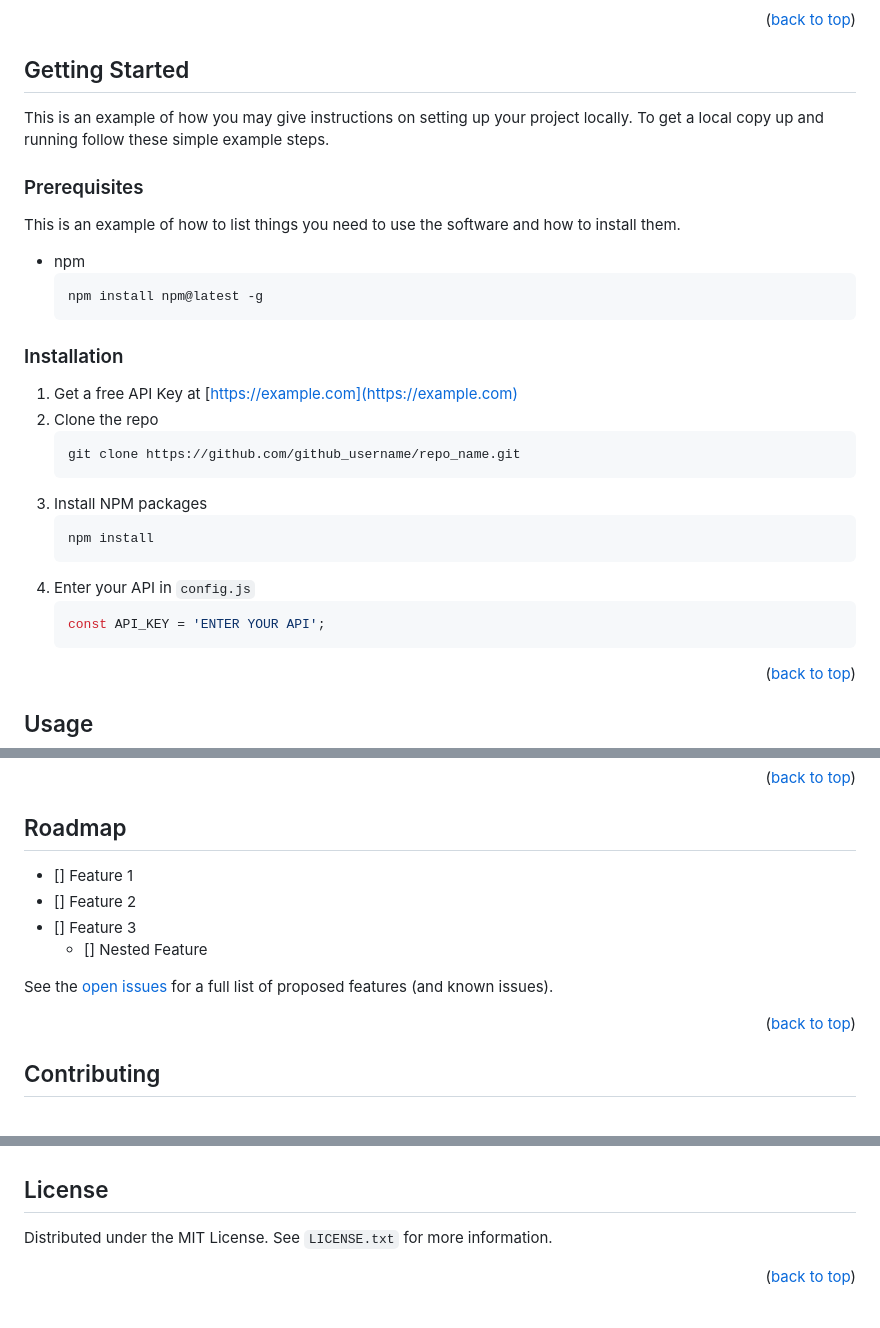
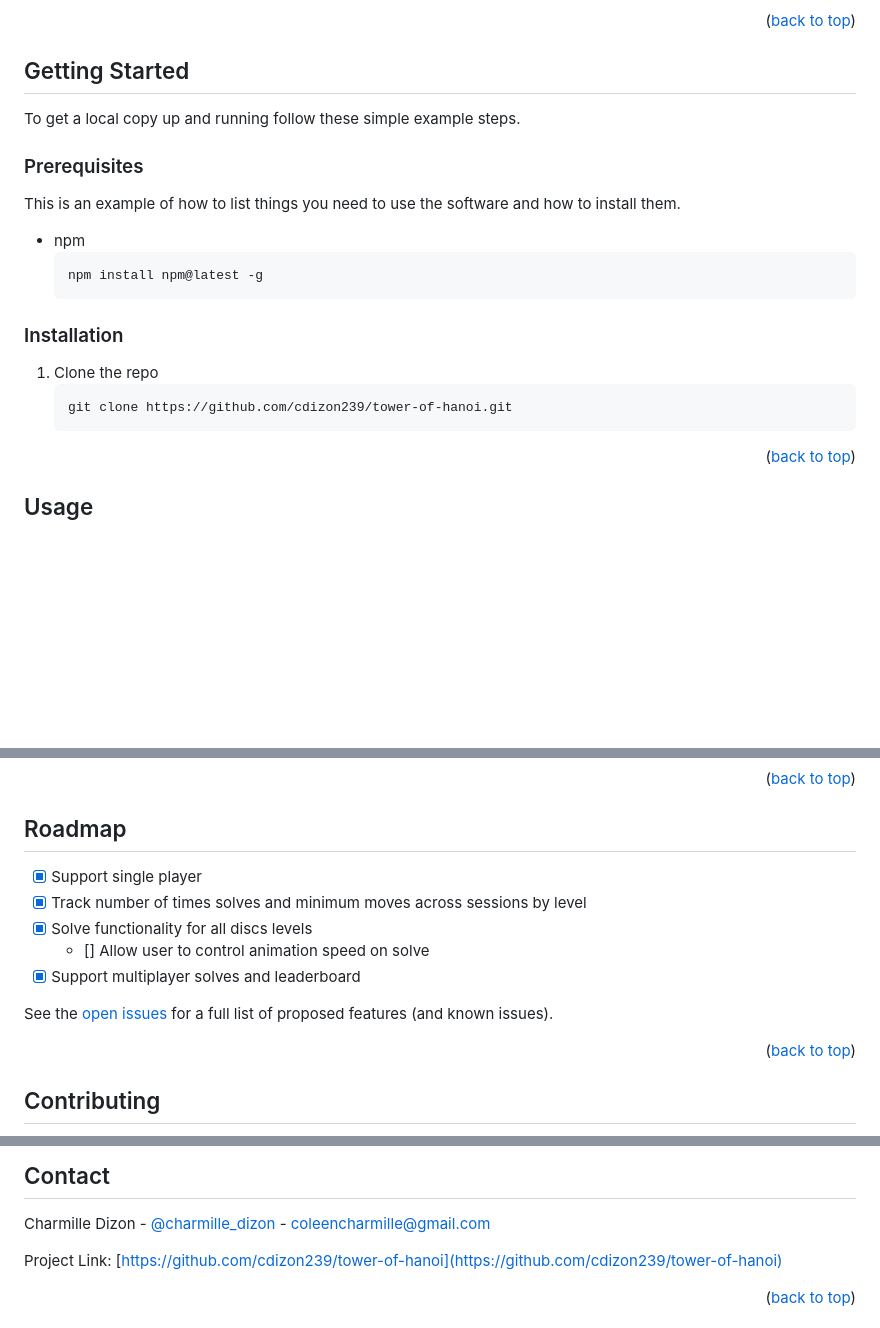
Before and after one commit to cdizon239/tower-of-hanoi, a Markdown page: README.md, 3 parts joined by grey strips. Rendered like a GitHub page; blank space fills up the shorter version.

````diff
--- a/README.md
+++ b/README.md
@@ -109,30 +103,21 @@ Here's a blank template to get started: To avoid retyping too much info. Do a se
 ## Getting Started
 
-This is an example of how you may give instructions on setting up your project locally.
 To get a local copy up and running follow these simple example steps.
 
 ### Prerequisites
 
 This is an example of how to list things you need to use the software and how to install them.
-* npm
+
+- npm
   ```sh
   npm install npm@latest -g
   ```
 
 ### Installation
 
-1. Get a free API Key at [https://example.com](https://example.com)
-2. Clone the repo
+1. Clone the repo
    ```sh
-   git clone https://github.com/github_username/repo_name.git
-   ```
-3. Install NPM packages
-   ```sh
-   npm install
-   ```
-4. Enter your API in `config.js`
-   ```js
-   const API_KEY = 'ENTER YOUR API';
+   git clone https://github.com/cdizon239/tower-of-hanoi.git
    ```
 
 <p align="right">(<a href="#top">back to top</a>)</p>
@@ -154,7 +137,8 @@ _For more examples, please refer to the [Documentation](https://example.com)_
 ## Roadmap
 
-- [] Feature 1
-- [] Feature 2
-- [] Feature 3
-    - [] Nested Feature
+- [x] Support single player
+- [x] Track number of times solves and minimum moves across sessions by level
+- [x] Solve functionality for all discs levels
+  - [] Allow user to control animation speed on solve
+- [x] Support multiplayer solves and leaderboard
 
@@ -183,9 +167,9 @@ Don't forget to give the project a star! Thanks again!
 
+## Contact
 
-<!-- LICENSE -->
-## License
+Charmille Dizon - [@charmille_dizon](https://twitter.com/charmille_dizon) - coleencharmille@gmail.com
 
-Distributed under the MIT License. See `LICENSE.txt` for more information.
+Project Link: [https://github.com/cdizon239/tower-of-hanoi](https://github.com/cdizon239/tower-of-hanoi)
 
 <p align="right">(<a href="#top">back to top</a>)</p>
 
````
Also changed, not shown: other parts of README.md (+44 -66 lines), images/gameLogo.png (added), 1 other file.
